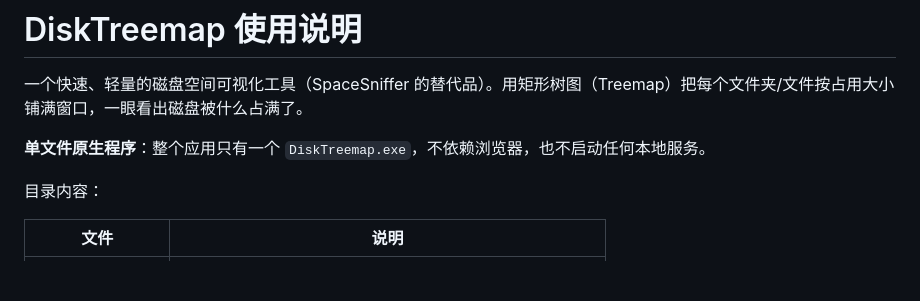
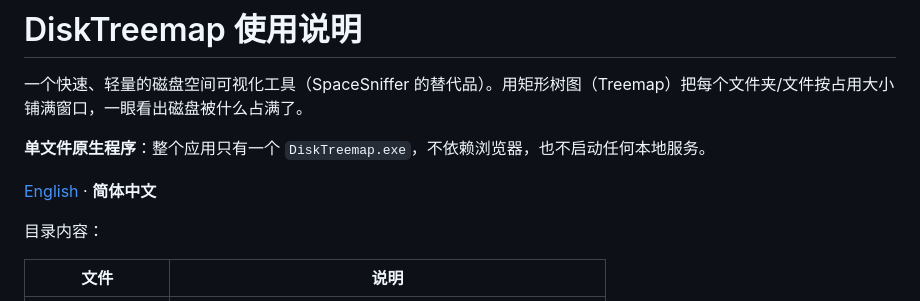
Before and after one commit to yz7653886/DiskTreemap, a Markdown page: 使用说明.md, the part around the change. GitHub-like rendering; blank space fills up the shorter version.

Commit message:
Add English / Chinese language switch links to the READMEs
Co-authored-by: deepseek <deepseek@users.noreply.github.com>

```diff
--- a/使用说明.md
+++ b/使用说明.md
@@ -3,6 +3,8 @@
 一个快速、轻量的磁盘空间可视化工具（SpaceSniffer 的替代品）。用矩形树图（Treemap）把每个文件夹/文件按占用大小铺满窗口，一眼看出磁盘被什么占满了。
 
 **单文件原生程序**：整个应用只有一个 `DiskTreemap.exe`，不依赖浏览器，也不启动任何本地服务。
+
+[English](README.md) · **简体中文**
 
 目录内容：
 
```
Also changed, not shown: README.md (+2 -0 lines).
